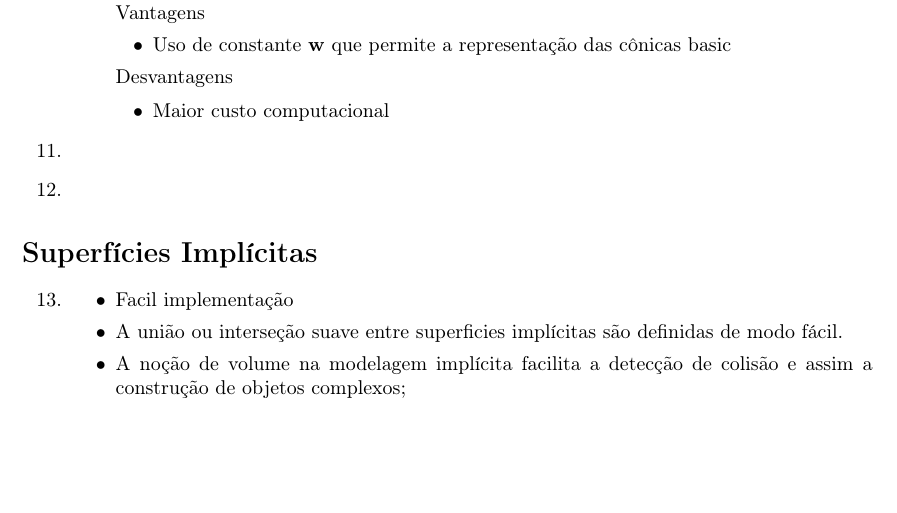
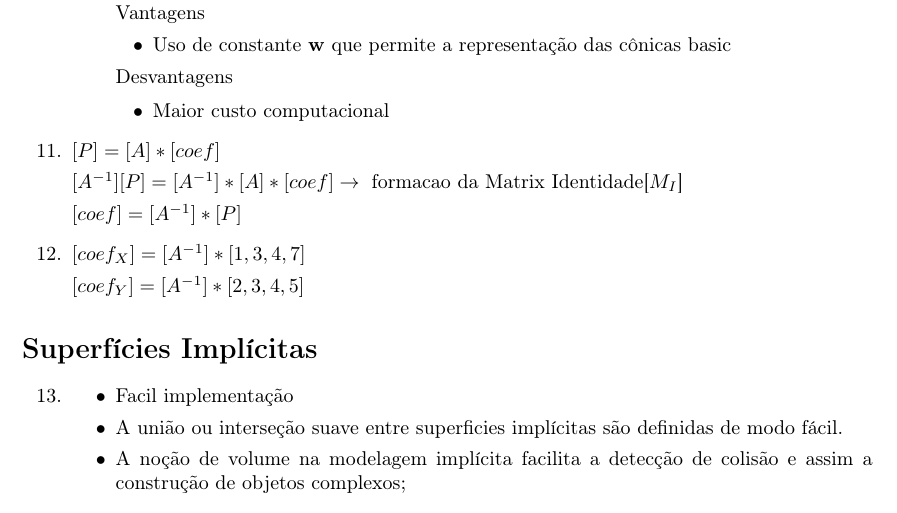
Before and after one commit to MrLaTeXWorkshop/ExercicioRevisaoCG, a LaTeX document (src/Revisao02/main.tex, which reads src/Revisao02/questoes/questao4.tex): part of page 3 of 3, cut so that both start at the same text, the shorter picture padded with empty space. Compiled offline with pdfLaTeX.

Commit message:
feat: terminado lista 2

```diff
--- a/src/Revisao02/questoes/questao4.tex
+++ b/src/Revisao02/questoes/questao4.tex
@@ -70,5 +70,18 @@
 
 		\item
 
+			$[P] = [A] * [coef]$
+
+			$[A^{-1}][P] = [A^{-1}]*[A]*[coef] \rightarrow \text{ formacao da Matrix Identidade[$M_I$]}$
+
+			$[coef] = [A^{-1}]*[P]$
+
+
 		\item
+
+		$[coef_X] = [A^{-1}] * [1,3,4,7]$
+
+		$[coef_Y] = [A^{-1}] * [2,3,4,5]$
+
+
 	\end{enumerate}
```
Also changed, not shown: src/Revisao02/main.pdf.
